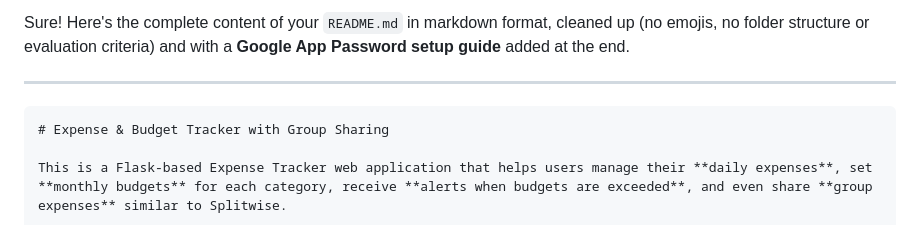
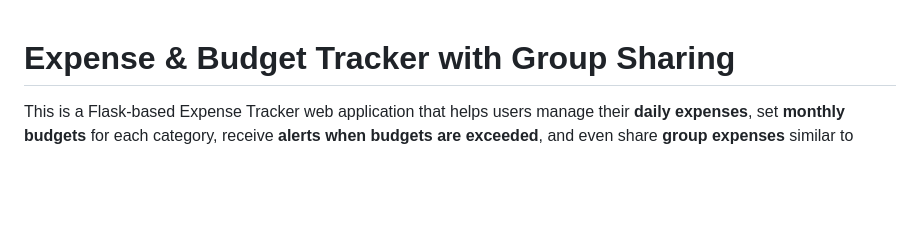
Before and after one commit to Yuthish3/Expense_tracking_app, a Markdown page: README.md, the part around the change. Drawn GitHub-style; blank space fills up the shorter version.

````diff
--- a/README.md
+++ b/README.md
@@ -1,8 +1,4 @@
-Sure! Here's the complete content of your `README.md` in markdown format, cleaned up (no emojis, no folder structure or evaluation criteria) and with a **Google App Password setup guide** added at the end.
 
----
-
-```markdown
 # Expense & Budget Tracker with Group Sharing
 
 This is a Flask-based Expense Tracker web application that helps users manage their **daily expenses**, set **monthly budgets** for each category, receive **alerts when budgets are exceeded**, and even share **group expenses** similar to Splitwise.
````
